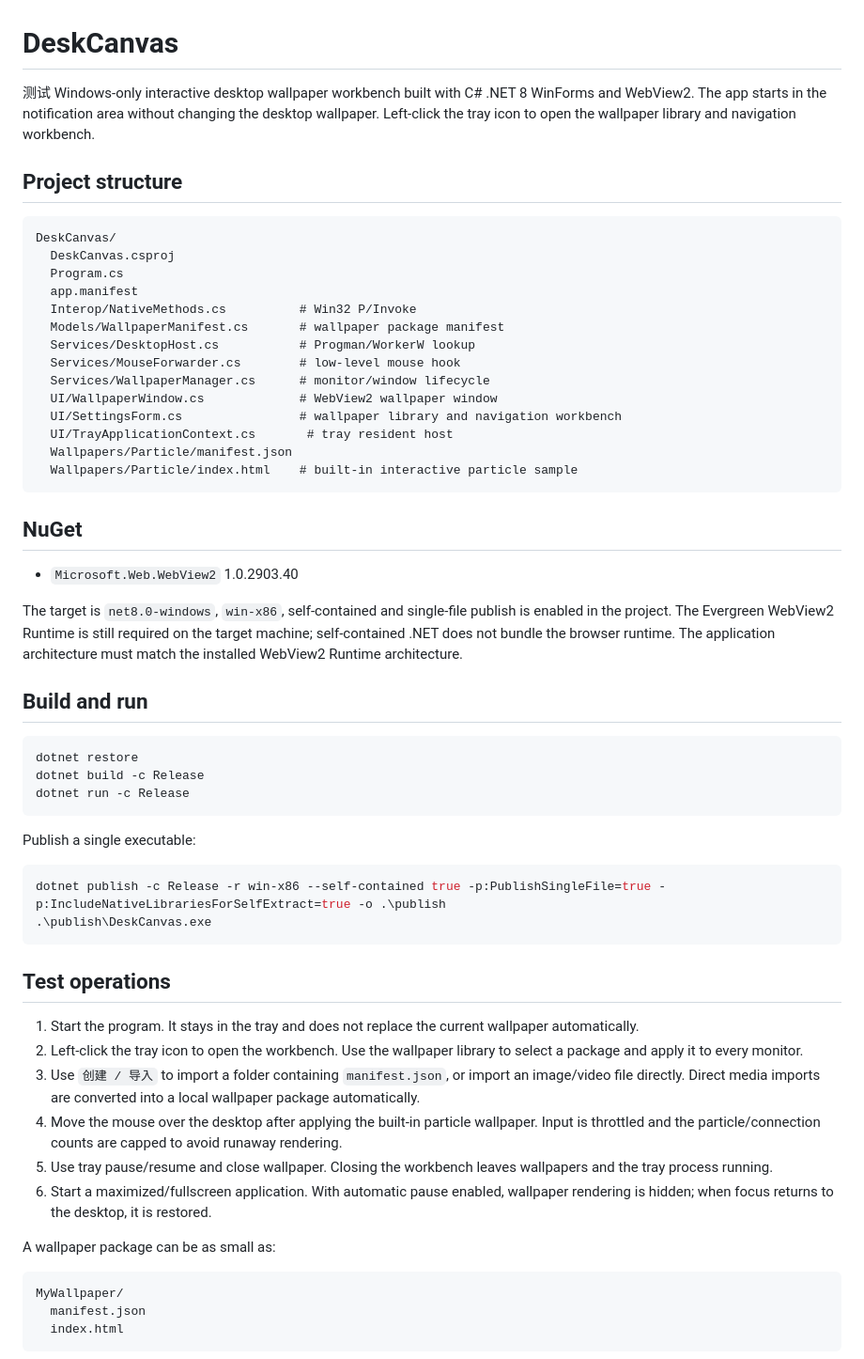
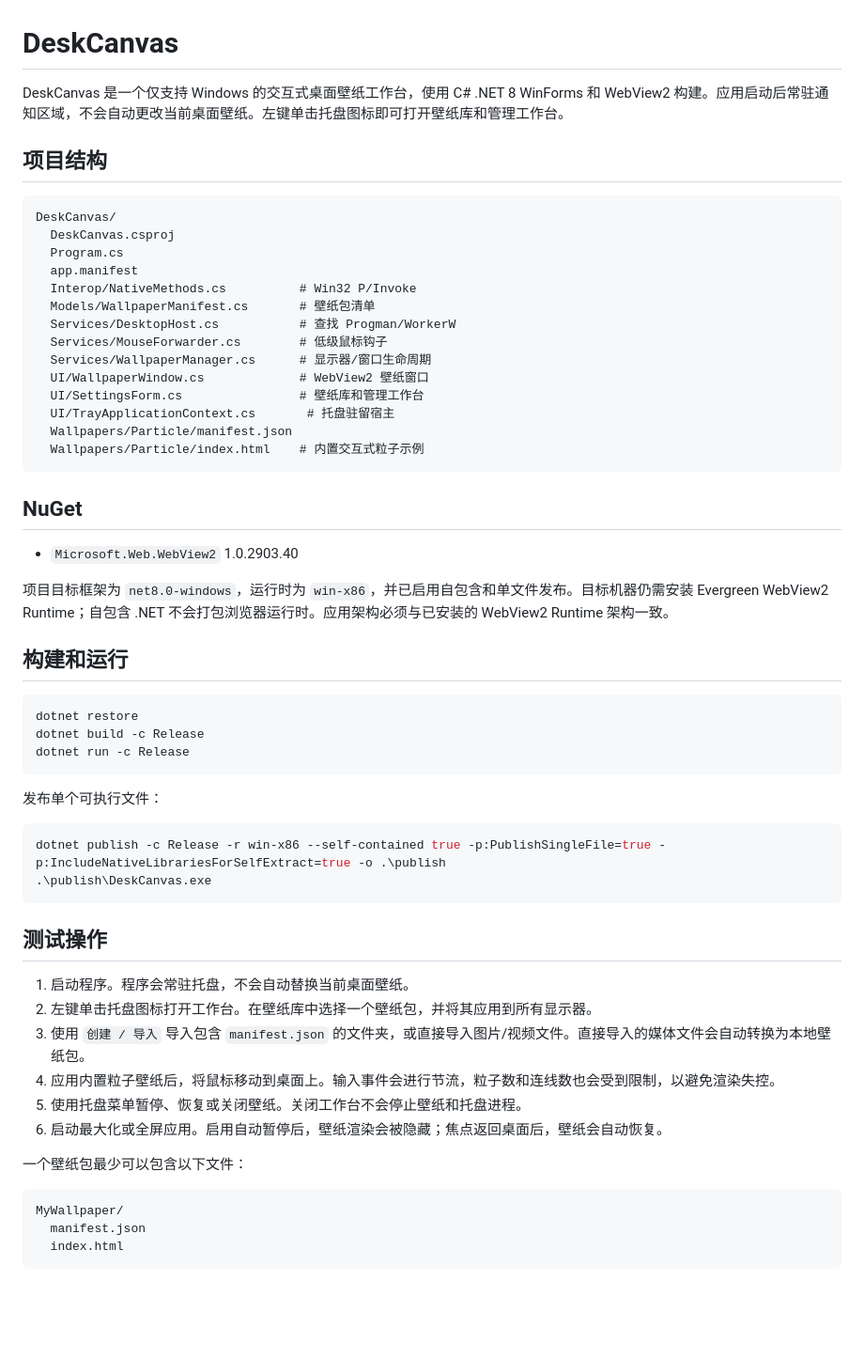
Before and after one commit to qbbhgn/DeskCanvas, a Markdown page: README.md, the part around one of its changes. Shown at 94% size. GitHub-like rendering; blank space fills up the shorter version.

Commit message:
修改文档

````diff
--- a/README.md
+++ b/README.md
@@ -1,9 +1,8 @@
 # DeskCanvas
 
-测试
-Windows-only interactive desktop wallpaper workbench built with C# .NET 8 WinForms and WebView2. The app starts in the notification area without changing the desktop wallpaper. Left-click the tray icon to open the wallpaper library and navigation workbench.
+DeskCanvas 是一个仅支持 Windows 的交互式桌面壁纸工作台，使用 C# .NET 8 WinForms 和 WebView2 构建。应用启动后常驻通知区域，不会自动更改当前桌面壁纸。左键单击托盘图标即可打开壁纸库和管理工作台。
 
-## Project structure
+## 项目结构
 
 ```text
 DeskCanvas/
@@ -11,24 +10,24 @@ DeskCanvas/
   Program.cs
   app.manifest
   Interop/NativeMethods.cs          # Win32 P/Invoke
-  Models/WallpaperManifest.cs       # wallpaper package manifest
-  Services/DesktopHost.cs           # Progman/WorkerW lookup
-  Services/MouseForwarder.cs        # low-level mouse hook
-  Services/WallpaperManager.cs      # monitor/window lifecycle
-  UI/WallpaperWindow.cs             # WebView2 wallpaper window
-  UI/SettingsForm.cs                # wallpaper library and navigation workbench
-  UI/TrayApplicationContext.cs       # tray resident host
+  Models/WallpaperManifest.cs       # 壁纸包清单
+  Services/DesktopHost.cs           # 查找 Progman/WorkerW
+  Services/MouseForwarder.cs        # 低级鼠标钩子
+  Services/WallpaperManager.cs      # 显示器/窗口生命周期
+  UI/WallpaperWindow.cs             # WebView2 壁纸窗口
+  UI/SettingsForm.cs                # 壁纸库和管理工作台
+  UI/TrayApplicationContext.cs       # 托盘驻留宿主
   Wallpapers/Particle/manifest.json
-  Wallpapers/Particle/index.html    # built-in interactive particle sample
+  Wallpapers/Particle/index.html    # 内置交互式粒子示例
 ```
 
 ## NuGet
 
 - `Microsoft.Web.WebView2` 1.0.2903.40
 
-The target is `net8.0-windows`, `win-x86`, self-contained and single-file publish is enabled in the project. The Evergreen WebView2 Runtime is still required on the target machine; self-contained .NET does not bundle the browser runtime. The application architecture must match the installed WebView2 Runtime architecture.
+项目目标框架为 `net8.0-windows`，运行时为 `win-x86`，并已启用自包含和单文件发布。目标机器仍需安装 Evergreen WebView2 Runtime；自包含 .NET 不会打包浏览器运行时。应用架构必须与已安装的 WebView2 Runtime 架构一致。
 
-## Build and run
+## 构建和运行
 
 ```powershell
 dotnet restore
@@ -36,23 +35,23 @@ dotnet build -c Release
 dotnet run -c Release
 ```
 
-Publish a single executable:
+发布单个可执行文件：
 
 ```powershell
 dotnet publish -c Release -r win-x86 --self-contained true -p:PublishSingleFile=true -p:IncludeNativeLibrariesForSelfExtract=true -o .\publish
 .\publish\DeskCanvas.exe
 ```
 
-## Test operations
+## 测试操作
 
-1. Start the program. It stays in the tray and does not replace the current wallpaper automatically.
-2. Left-click the tray icon to open the workbench. Use the wallpaper library to select a package and apply it to every monitor.
-3. Use `创建 / 导入` to import a folder containing `manifest.json`, or import an image/video file directly. Direct media imports are converted into a local wallpaper package automatically.
-4. Move the mouse over the desktop after applying the built-in particle wallpaper. Input is throttled and the particle/connection counts are capped to avoid runaway rendering.
-5. Use tray pause/resume and close wallpaper. Closing the workbench leaves wallpapers and the tray process running.
-6. Start a maximized/fullscreen application. With automatic pause enabled, wallpaper rendering is hidden; when focus returns to the desktop, it is restored.
+1. 启动程序。程序会常驻托盘，不会自动替换当前桌面壁纸。
+2. 左键单击托盘图标打开工作台。在壁纸库中选择一个壁纸包，并将其应用到所有显示器。
+3. 使用 `创建 / 导入` 导入包含 `manifest.json` 的文件夹，或直接导入图片/视频文件。直接导入的媒体文件会自动转换为本地壁纸包。
+4. 应用内置粒子壁纸后，将鼠标移动到桌面上。输入事件会进行节流，粒子数和连线数也会受到限制，以避免渲染失控。
+5. 使用托盘菜单暂停、恢复或关闭壁纸。关闭工作台不会停止壁纸和托盘进程。
+6. 启动最大化或全屏应用。启用自动暂停后，壁纸渲染会被隐藏；焦点返回桌面后，壁纸会自动恢复。
 
-A wallpaper package can be as small as:
+一个壁纸包最少可以包含以下文件：
 
 ```text
 MyWallpaper/
````
Also changed, not shown: other parts of README.md (+12 -12 lines).
